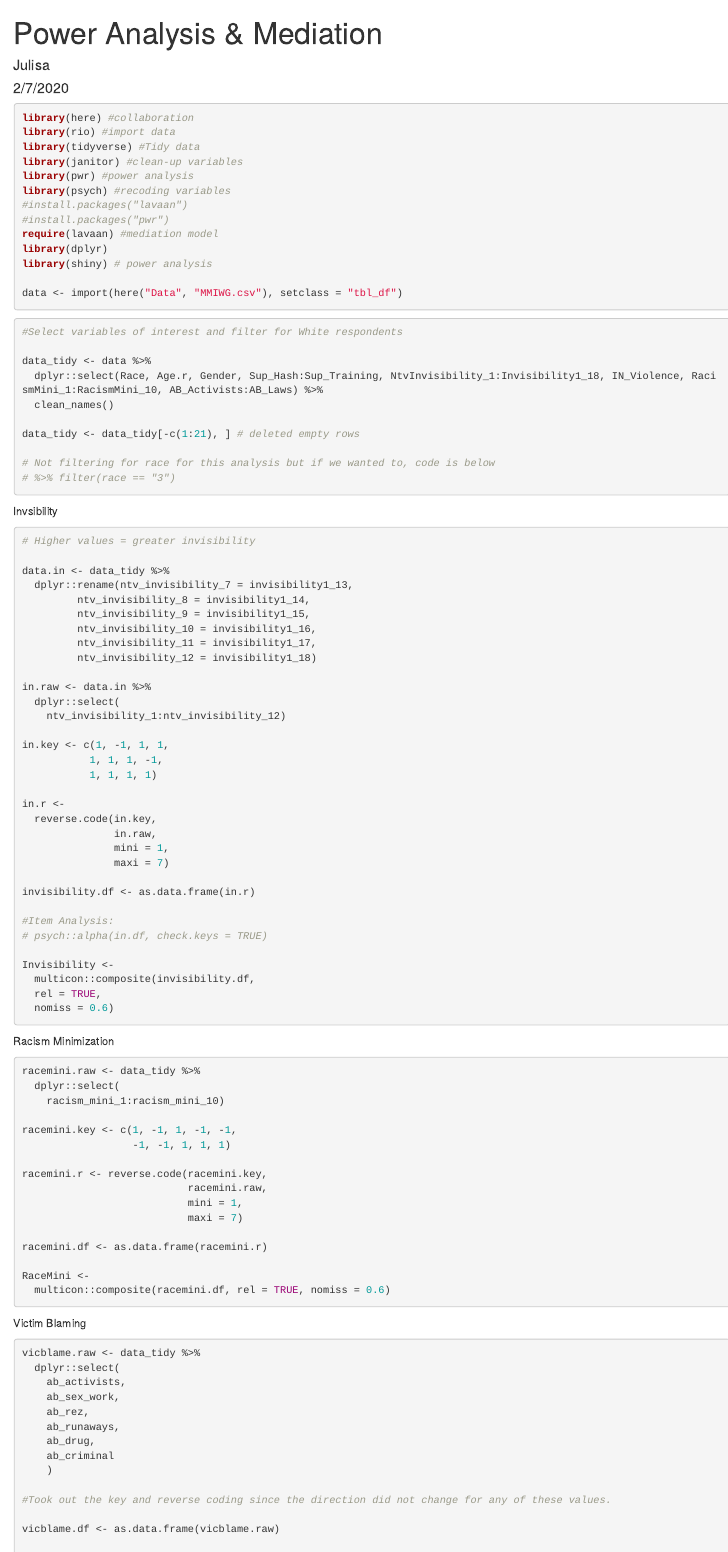
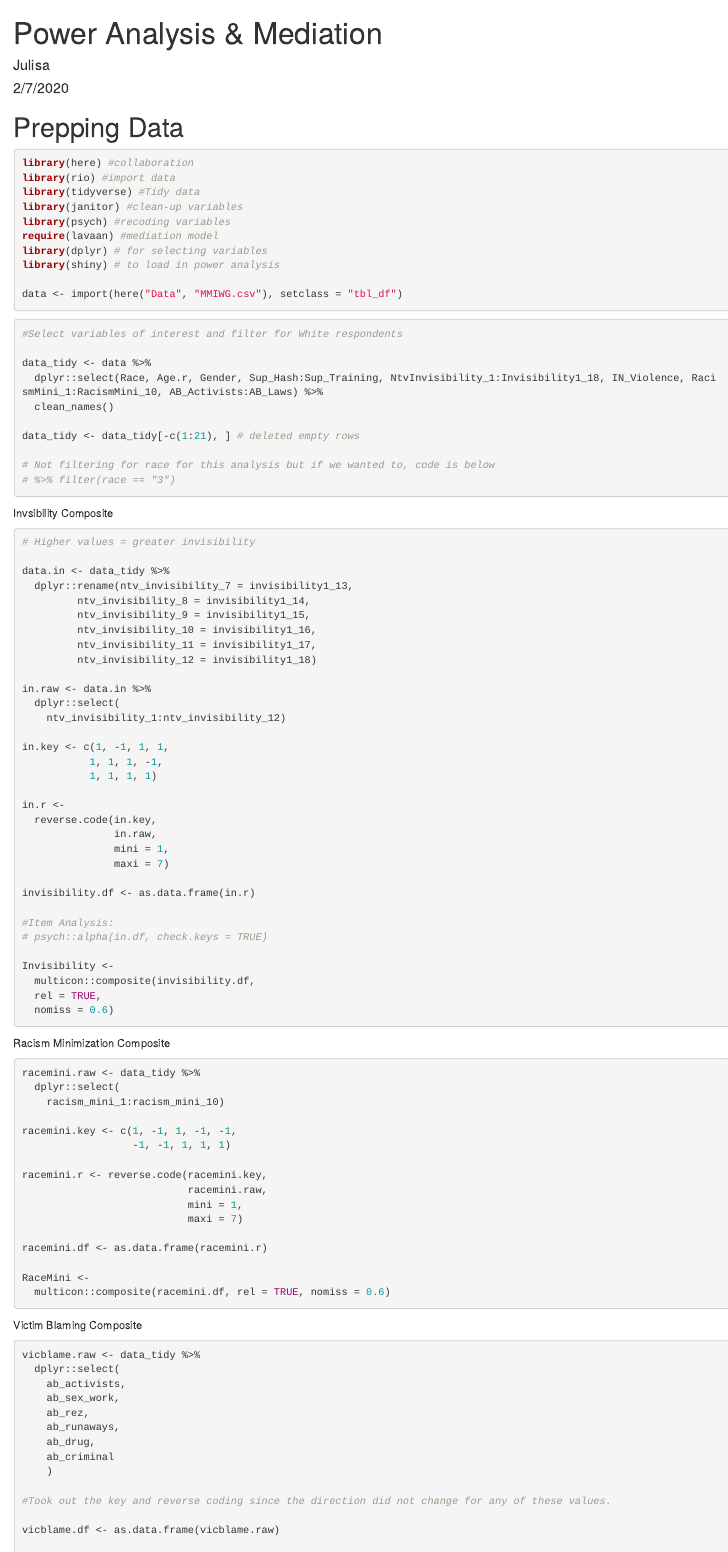
Before and after one commit to jyellowtail/MMIWG, an R Markdown document (Mediation_and_Power.Rmd): the page in a window 1100 px wide, from its top, and a second part further down, joined at a grey line. Rendered offline with R 4.5, knitr and Pandoc, with nearby package versions; the code chunks are not run, so their results and figures are left out.

Commit message:
Prepping for knitting

````diff
--- a/Mediation_and_Power.Rmd
+++ b/Mediation_and_Power.Rmd
@@ -5,19 +5,17 @@ date: "2/7/2020"
 output: html_document
 ---
 
+# Prepping Data
 ```{r libraries_and_dataset}
 
 library(here) #collaboration
 library(rio) #import data
 library(tidyverse) #Tidy data
 library(janitor) #clean-up variables
-library(pwr) #power analysis
 library(psych) #recoding variables
-#install.packages("lavaan")
-#install.packages("pwr")
 require(lavaan) #mediation model
-library(dplyr)
-library(shiny) # power analysis
+library(dplyr) # for selecting variables
+library(shiny) # to load in power analysis
 
 data <- import(here("Data", "MMIWG.csv"), setclass = "tbl_df")
 
@@ -39,7 +37,7 @@ data_tidy <- data_tidy[-c(1:21), ] # deleted empty rows
 
 ```
 
-Invsibility
+Invsibility Composite
 ```{r invisibility_composite}
 # Higher values = greater invisibility
 
@@ -76,7 +74,7 @@ Invisibility <-
   nomiss = 0.6)
 ```
 
-Racism Minimization
+Racism Minimization Composite
 ```{r race_mini_composite}
 racemini.raw <- data_tidy %>%
   dplyr::select(
@@ -97,7 +95,7 @@ RaceMini <-
 
 ```
 
-Victim Blaming
+Victim Blaming Composite
 ```{r vic_blame_composite}
 vicblame.raw <- data_tidy %>%
   dplyr::select(
@@ -116,7 +114,7 @@ vicblame.df <- as.data.frame(vicblame.raw)
 VictimBlaming <- multicon::composite(vicblame.df, rel=TRUE, nomiss = 0.6)
 ```
 
-Structural Forces
+Structural Forces Composite
 ```{r structural_forces_composite}
 structuralforces.raw <- data_tidy %>%
   dplyr::select(
````
Also changed, not shown: Mediation_and_Power.Rmd (9 more changed lines).
